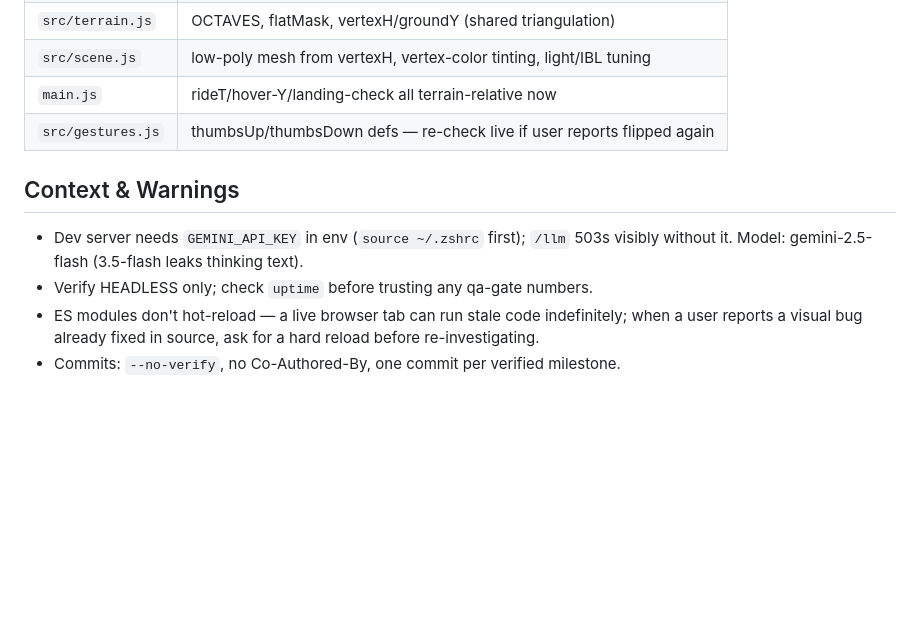
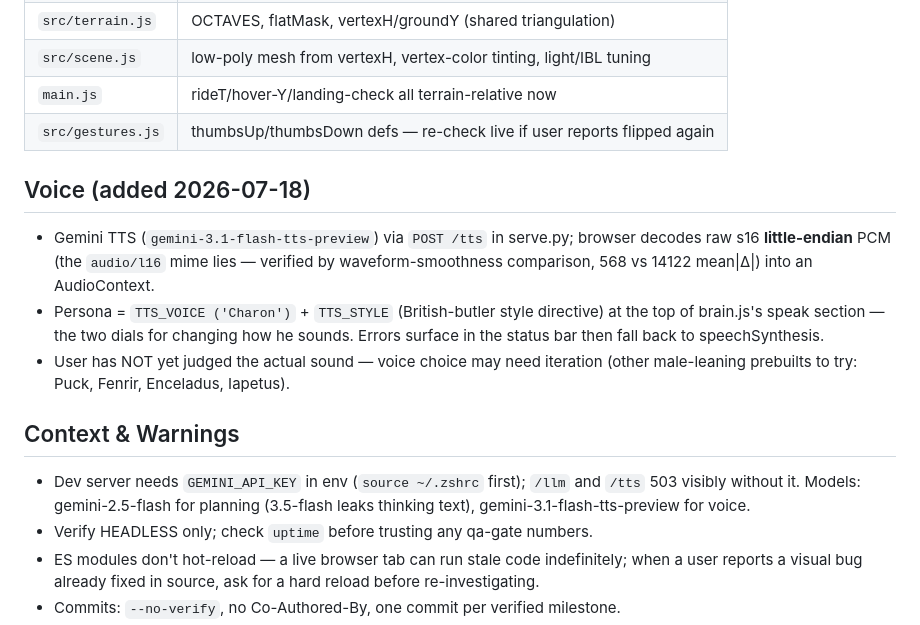
Before and after one commit to FlaccidNoise/hand-walker, a Markdown page: HANDOFF.md, the part around the change. Rendered like a GitHub page; blank space fills up the shorter version.

Commit message:
handoff: Gemini TTS voice notes (endianness finding, persona dials)

```diff
--- a/HANDOFF.md
+++ b/HANDOFF.md
@@ -99,9 +99,20 @@ by probe numbers.
 | `main.js` | rideT/hover-Y/landing-check all terrain-relative now |
 | `src/gestures.js` | thumbsUp/thumbsDown defs — re-check live if user reports flipped again |
 
+## Voice (added 2026-07-18)
+- Gemini TTS (`gemini-3.1-flash-tts-preview`) via `POST /tts` in serve.py; browser
+  decodes raw s16 **little-endian** PCM (the `audio/l16` mime lies — verified by
+  waveform-smoothness comparison, 568 vs 14122 mean|Δ|) into an AudioContext.
+- Persona = `TTS_VOICE ('Charon')` + `TTS_STYLE` (British-butler style directive)
+  at the top of brain.js's speak section — the two dials for changing how he
+  sounds. Errors surface in the status bar then fall back to speechSynthesis.
+- User has NOT yet judged the actual sound — voice choice may need iteration
+  (other male-leaning prebuilts to try: Puck, Fenrir, Enceladus, Iapetus).
+
 ## Context & Warnings
-- Dev server needs `GEMINI_API_KEY` in env (`source ~/.zshrc` first); `/llm` 503s
-  visibly without it. Model: gemini-2.5-flash (3.5-flash leaks thinking text).
+- Dev server needs `GEMINI_API_KEY` in env (`source ~/.zshrc` first); `/llm` and
+  `/tts` 503 visibly without it. Models: gemini-2.5-flash for planning (3.5-flash
+  leaks thinking text), gemini-3.1-flash-tts-preview for voice.
 - Verify HEADLESS only; check `uptime` before trusting any qa-gate numbers.
 - ES modules don't hot-reload — a live browser tab can run stale code indefinitely;
   when a user reports a visual bug already fixed in source, ask for a hard reload
```
